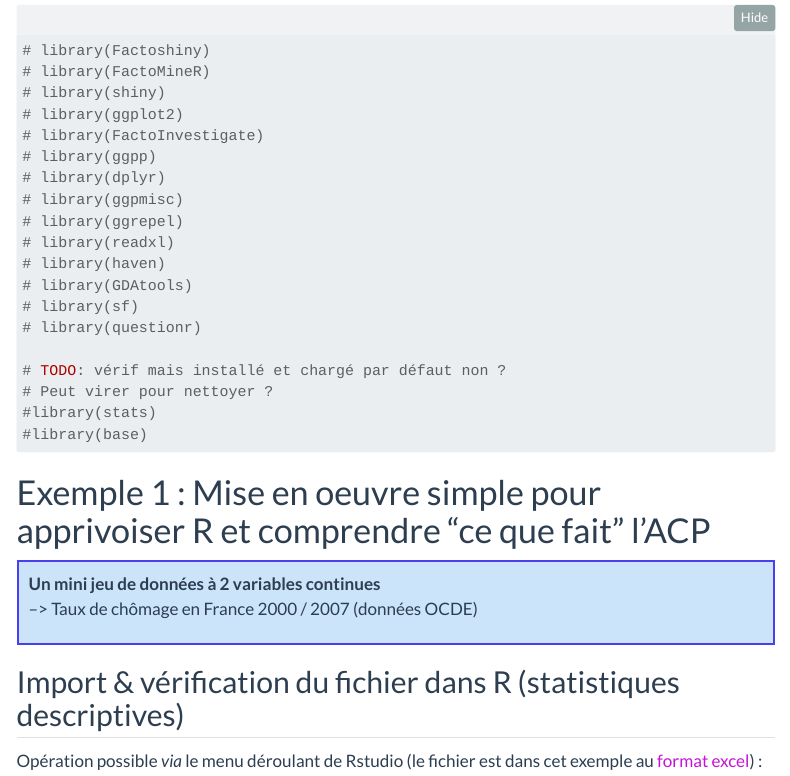
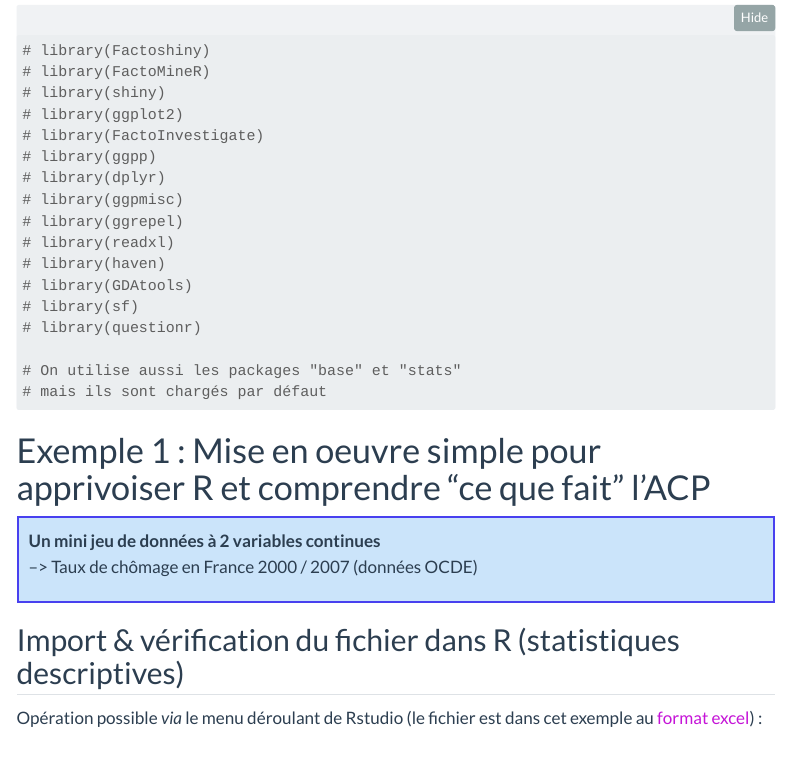
Before and after one commit to leomignot/Atelier_methodes_AGD, a Quarto document (Notebook_AGD.qmd): the page in a window 1100 px wide, from 1780 px down. Rendered offline with R 4.5, knitr and Pandoc in place of Quarto, with nearby package versions; some code elsewhere in the file could not run offline; menus at the side of the page are left out; long lines of code are wrapped.

Commit message:
cleanning

````diff
--- a/Notebook_AGD.qmd
+++ b/Notebook_AGD.qmd
@@ -113,10 +113,8 @@ Exécuter la commande ci-dessus revient à installer les packages et les charger
 # library(sf)
 # library(questionr)
 
-# TODO: vérif mais installé et chargé par défaut non ?
-# Peut virer pour nettoyer ?
-#library(stats)
-#library(base)
+# On utilise aussi les packages "base" et "stats"
+# mais ils sont chargés par défaut
 ```
 
 # Exemple 1 : Mise en oeuvre simple pour apprivoiser R et comprendre "ce que fait" l'ACP
````
Also changed, not shown: AGD_AtelierMethodes_AVousDeJouer.R (+41 -30 lines), requirements.R (+1 -0 lines).
